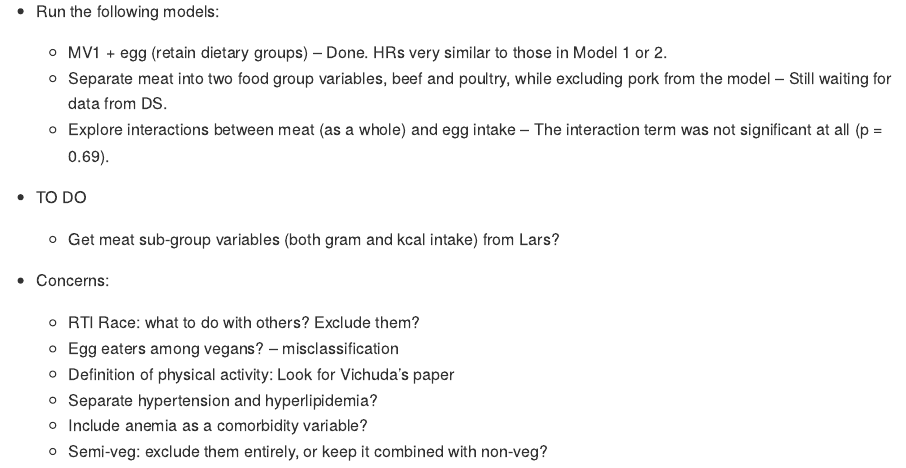
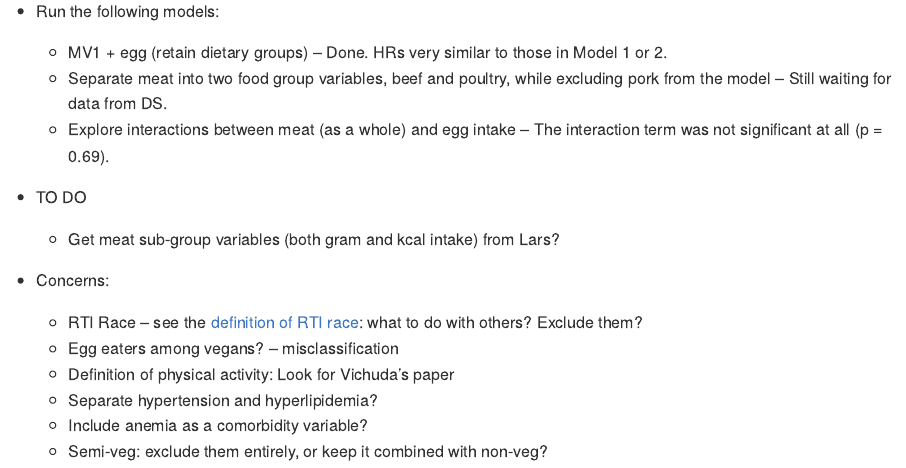
Before and after one commit to keijioda/egg_dementia, an R Markdown document (summary.Rmd): the page in a window 1100 px wide, from 11850 px down. The pictures show the output file summary.md that the author committed with the source, drawn offline in the style of GitHub.

Commit message:
Updated notes

```diff
--- a/summary.Rmd
+++ b/summary.Rmd
@@ -624,7 +624,7 @@ ahs_medic_inc2 %>%
   * Get meat sub-group variables (both gram and kcal intake) from Lars?
 
 * Concerns:
-  * RTI Race: what to do with others? Exclude them?
+  * RTI Race -- see the [definition of RTI race](https://resdac.org/cms-data/variables/research-triangle-institute-rti-race-code): what to do with others? Exclude them?
   * Egg eaters among vegans? -- misclassification
   * Definition of physical activity: Look for Vichuda's paper
   * Separate hypertension and hyperlipidemia?
```
Also changed, not shown: summary.md.
